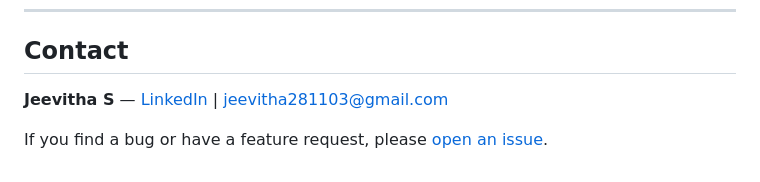
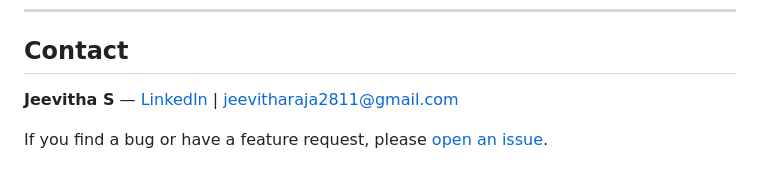
Before and after one commit to jeevitha281103/AI-Driven-Meal-Planning-Tool, a Markdown page: README.md, the part around the change. GitHub-like rendering.

Commit message:
docs: update contact email

```diff
--- a/README.md
+++ b/README.md
@@ -171,6 +171,6 @@ This project is for educational purposes. Model weights are derived from the [In
 
 ## Contact
 
-**Jeevitha S** — [LinkedIn](https://www.linkedin.com/in/jeevitha-s-281103/) | jeevitha281103@gmail.com
+**Jeevitha S** — [LinkedIn](https://www.linkedin.com/in/jeevitha-s-281103/) | jeevitharaja2811@gmail.com
 
 If you find a bug or have a feature request, please [open an issue](https://github.com/jeevitha281103/AI-Driven-Meal-Planning-Tool/issues).
```
